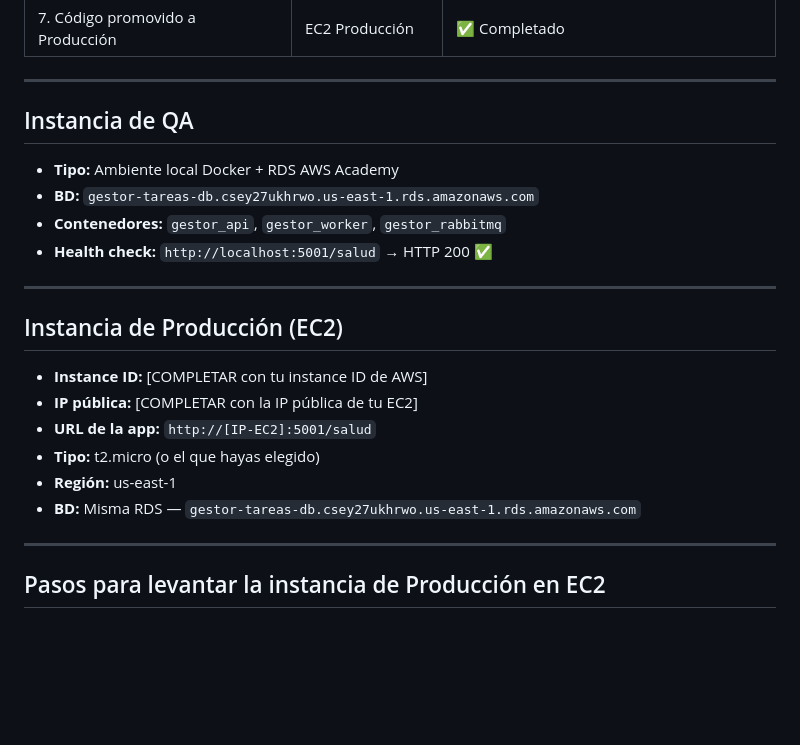
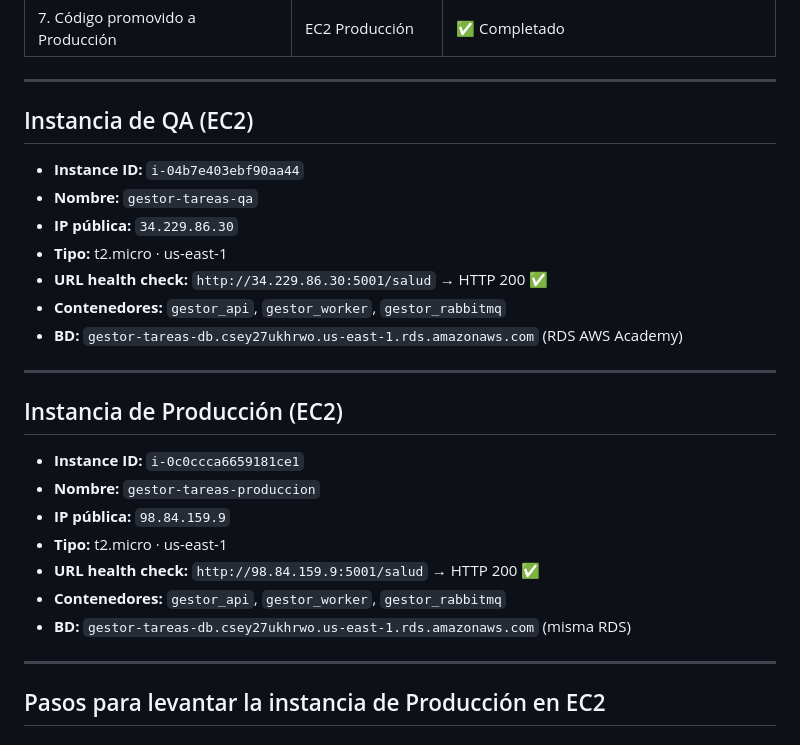
Before and after one commit to KevinAdmp/Avance2-GestorDeTareas, a Markdown page: docs/evidencia_produccion.md, the part around the change. GitHub-like rendering; blank space fills up the shorter version.

Commit message:
Evidencia producción — EC2 QA i-04b7e403 y Producción i-0c0ccca6, app corriendo en ambas

```diff
--- a/docs/evidencia_produccion.md
+++ b/docs/evidencia_produccion.md
@@ -20,23 +20,27 @@
 
 ---
 
-## Instancia de QA
+## Instancia de QA (EC2)
 
-- **Tipo:** Ambiente local Docker + RDS AWS Academy
-- **BD:** `gestor-tareas-db.csey27ukhrwo.us-east-1.rds.amazonaws.com`
+- **Instance ID:** `i-04b7e403ebf90aa44`
+- **Nombre:** `gestor-tareas-qa`
+- **IP pública:** `34.229.86.30`
+- **Tipo:** t2.micro · us-east-1
+- **URL health check:** `http://34.229.86.30:5001/salud` → HTTP 200 ✅
 - **Contenedores:** `gestor_api`, `gestor_worker`, `gestor_rabbitmq`
-- **Health check:** `http://localhost:5001/salud` → HTTP 200 ✅
+- **BD:** `gestor-tareas-db.csey27ukhrwo.us-east-1.rds.amazonaws.com` (RDS AWS Academy)
 
 ---
 
 ## Instancia de Producción (EC2)
 
-- **Instance ID:** [COMPLETAR con tu instance ID de AWS]
-- **IP pública:** [COMPLETAR con la IP pública de tu EC2]
-- **URL de la app:** `http://[IP-EC2]:5001/salud`
-- **Tipo:** t2.micro (o el que hayas elegido)
-- **Región:** us-east-1
-- **BD:** Misma RDS — `gestor-tareas-db.csey27ukhrwo.us-east-1.rds.amazonaws.com`
+- **Instance ID:** `i-0c0ccca6659181ce1`
+- **Nombre:** `gestor-tareas-produccion`
+- **IP pública:** `98.84.159.9`
+- **Tipo:** t2.micro · us-east-1
+- **URL health check:** `http://98.84.159.9:5001/salud` → HTTP 200 ✅
+- **Contenedores:** `gestor_api`, `gestor_worker`, `gestor_rabbitmq`
+- **BD:** `gestor-tareas-db.csey27ukhrwo.us-east-1.rds.amazonaws.com` (misma RDS)
 
 ---
 
```
Also changed, not shown: docs/plantilla_evidencias_entrega_final.md (+1 -1 lines).
